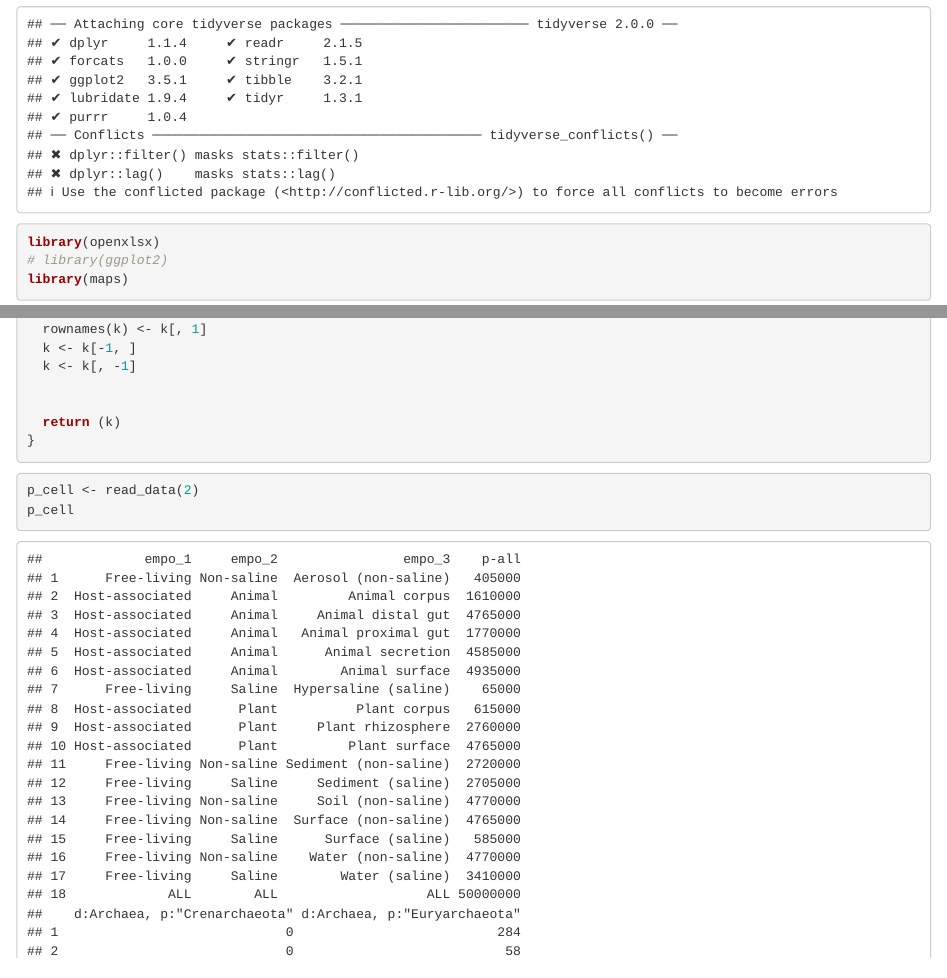
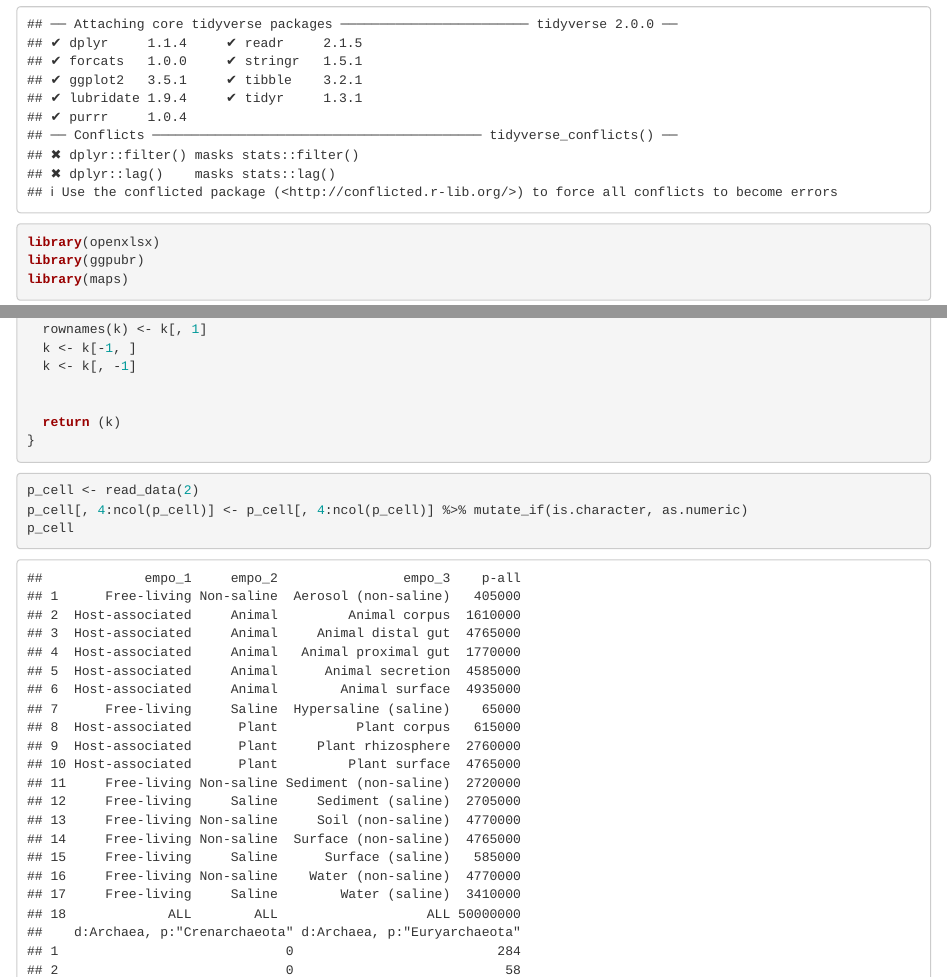
Before and after one commit to DeweyYihengDu/PVC, an R Markdown document (true.Rmd): the page in a window 1100 px wide, from its top, and a second part further down, joined at a grey line. Rendered offline with R 4.5, knitr and Pandoc, with nearby package versions.

Commit message:
Update true.Rmd

````diff
--- a/true.Rmd
+++ b/true.Rmd
@@ -6,7 +6,7 @@ output: html_document
 
 library(tidyverse)
 library(openxlsx)
-# library(ggplot2)
+library(ggpubr)
 library(maps)
 ```
 
@@ -59,6 +59,7 @@ read_data <- function(n) {
 
 ```{r}
 p_cell <- read_data(2)
+p_cell[, 4:ncol(p_cell)] <- p_cell[, 4:ncol(p_cell)] %>% mutate_if(is.character, as.numeric)
 p_cell
 ```
 
````
Also changed, not shown: true.Rmd (4 more changed lines).
